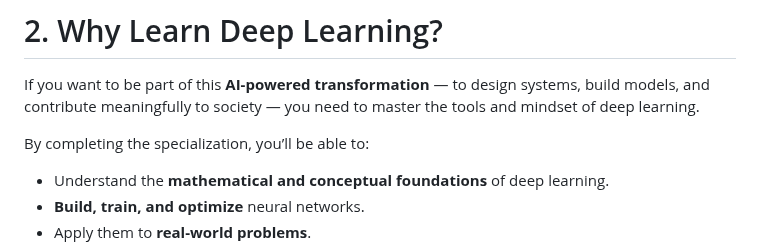
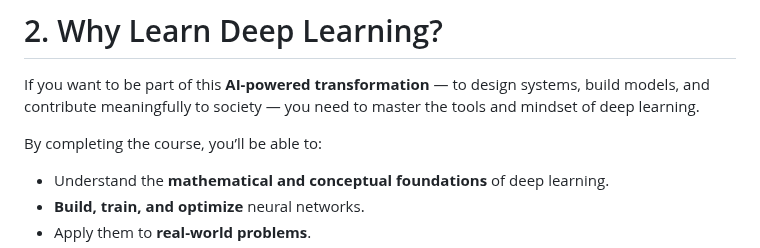
Before and after one commit to aimlresearcher/UMT, a Markdown page: DL/WEEK-01/01_Introduction to Deep Learning and the AI Revolution.md, the part around the change. GitHub-like rendering.

```diff
--- a/DL/WEEK-01/01_Introduction to Deep Learning and the AI Revolution.md
+++ b/DL/WEEK-01/01_Introduction to Deep Learning and the AI Revolution.md
@@ -17,7 +17,7 @@ These examples illustrate that deep learning is far more than a technical trend
 
 If you want to be part of this **AI-powered transformation** — to design systems, build models, and contribute meaningfully to society — you need to master the tools and mindset of deep learning.
 
-By completing the specialization, you’ll be able to:
+By completing the course, you’ll be able to:
 
 - Understand the **mathematical and conceptual foundations** of deep learning.
 - **Build, train, and optimize** neural networks.
```
